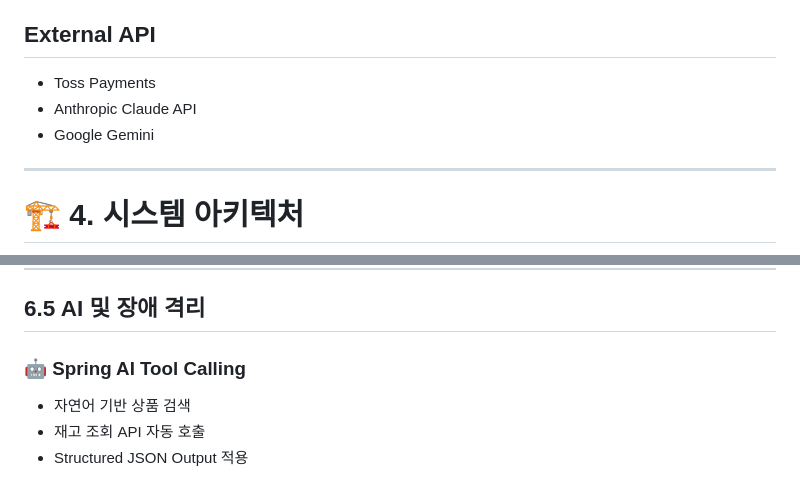
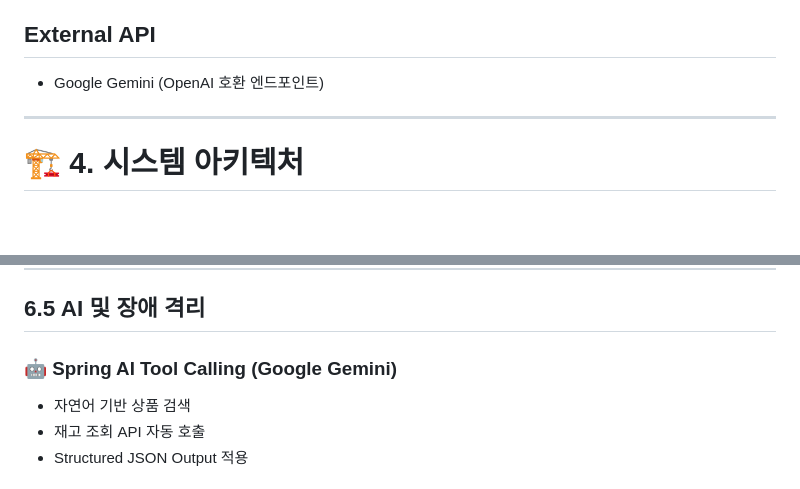
Before and after one commit to one-stop-project/one-stop-project, a Markdown page: README.md, 2 parts joined by grey strips. Rendered like a GitHub page; blank space fills up the shorter version.

```diff
--- a/README.md
+++ b/README.md
@@ -106,9 +112,7 @@
 
 ## External API
 
-* Toss Payments
-* Anthropic Claude API
-*  Google Gemini
+* Google Gemini (OpenAI 호환 엔드포인트)
 
 ---
 
@@ -299,7 +355,7 @@ ACCEPT
 
 ## 6.5 AI 및 장애 격리
 
-### 🤖 Spring AI Tool Calling
+### 🤖 Spring AI Tool Calling (Google Gemini)
 
 * 자연어 기반 상품 검색
 * 재고 조회 API 자동 호출
```
Also changed, not shown: other parts of README.md (+105 -40 lines).
